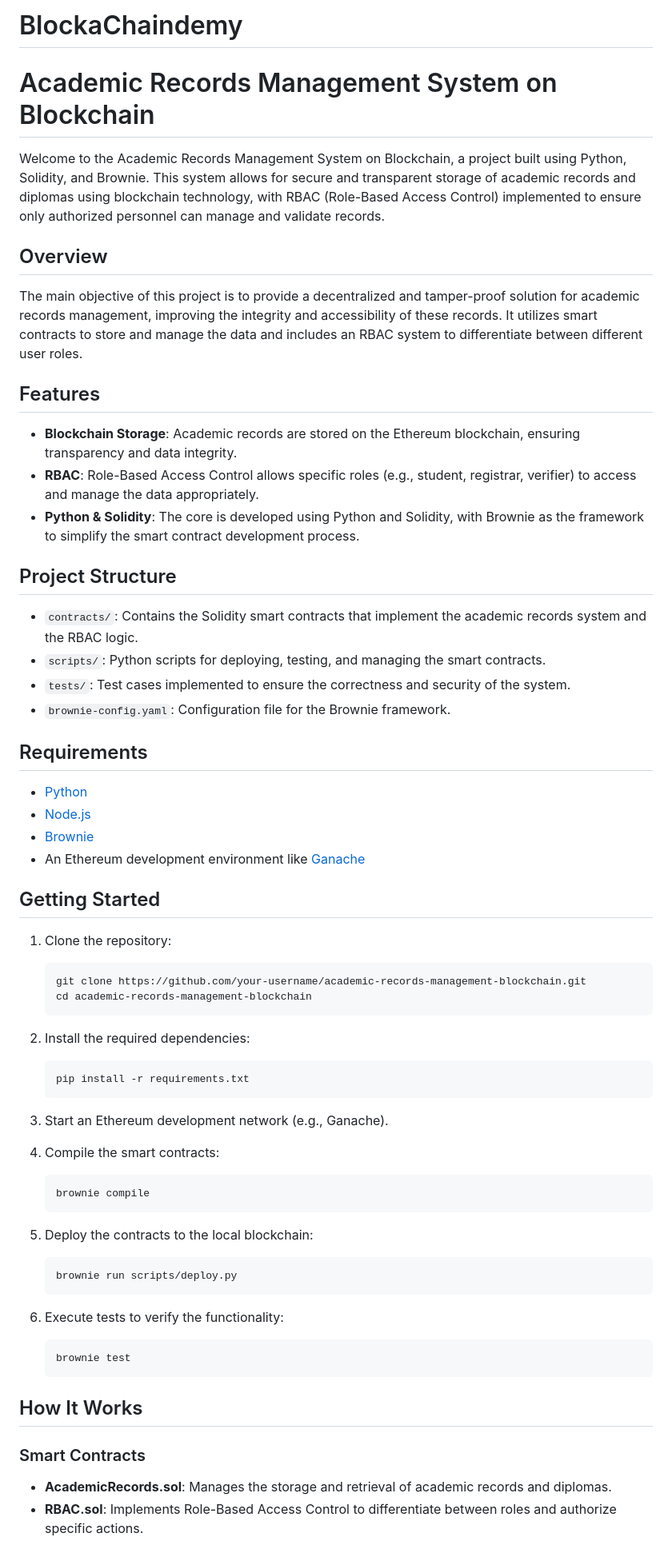
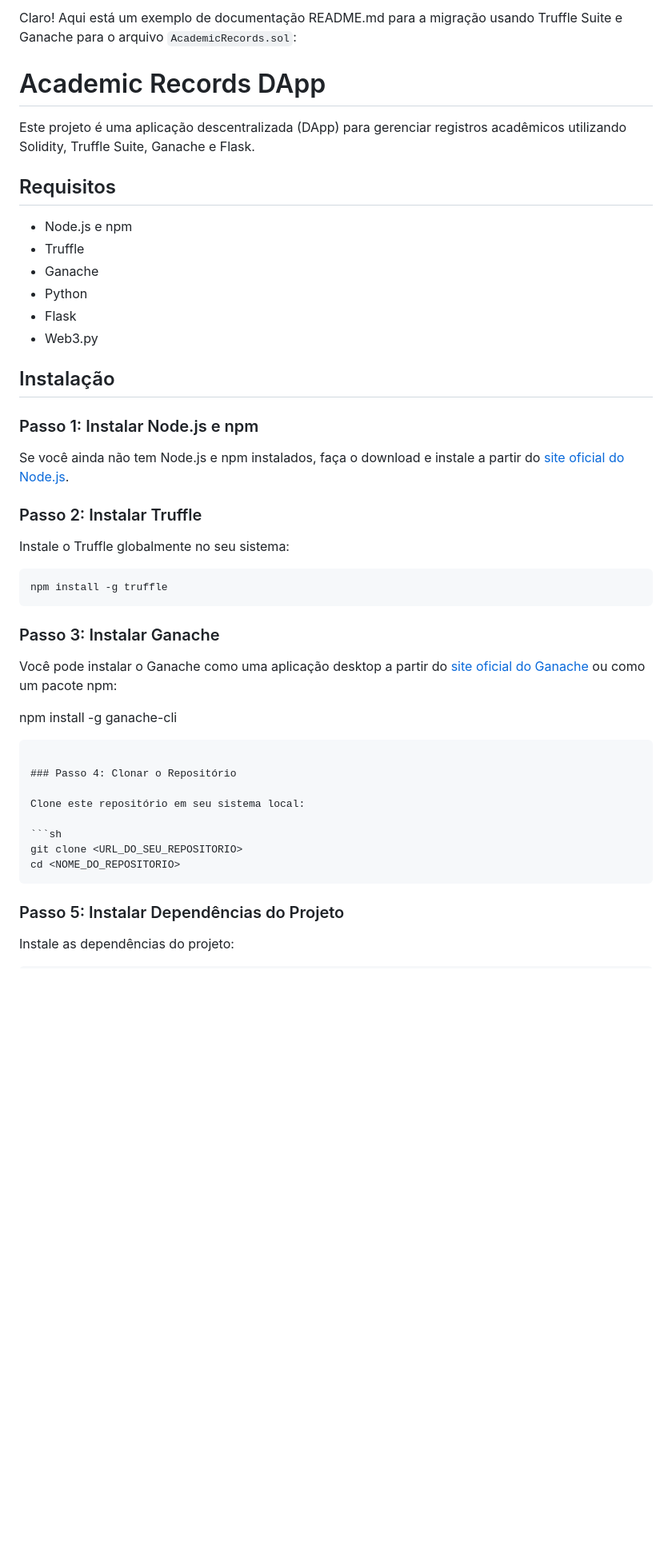
Before and after one commit to Fabreba/BlockaChaindemy, a Markdown page: README.md, the part around the change printed below. Shown: that part at 80% size. Drawn GitHub-style; blank space fills up the shorter version.

````diff
--- a/README.md
+++ b/README.md
@@ -1,66 +1,50 @@
-# BlockaChaindemy
-# Academic Records Management System on Blockchain
+Claro! Aqui está um exemplo de documentação README.md para a migração usando Truffle Suite e Ganache para o arquivo `AcademicRecords.sol`:
 
-Welcome to the Academic Records Management System on Blockchain, a project built using Python, Solidity, and Brownie. This system allows for secure and transparent storage of academic records and diplomas using blockchain technology, with RBAC (Role-Based Access Control) implemented to ensure only authorized personnel can manage and validate records.
+# Academic Records DApp
 
-## Overview
+Este projeto é uma aplicação descentralizada (DApp) para gerenciar registros acadêmicos utilizando Solidity, Truffle Suite, Ganache e Flask.
 
-The main objective of this project is to provide a decentralized and tamper-proof solution for academic records management, improving the integrity and accessibility of these records. It utilizes smart contracts to store and manage the data and includes an RBAC system to differentiate between different user roles.
+## Requisitos
 
-## Features
+- Node.js e npm
+- Truffle
+- Ganache
+- Python
+- Flask
+- Web3.py
 
-- **Blockchain Storage**: Academic records are stored on the Ethereum blockchain, ensuring transparency and data integrity.
-- **RBAC**: Role-Based Access Control allows specific roles (e.g., student, registrar, verifier) to access and manage the data appropriately.
-- **Python & Solidity**: The core is developed using Python and Solidity, with Brownie as the framework to simplify the smart contract development process.
+## Instalação
 
-## Project Structure
+### Passo 1: Instalar Node.js e npm
 
-- `contracts/`: Contains the Solidity smart contracts that implement the academic records system and the RBAC logic.
-- `scripts/`: Python scripts for deploying, testing, and managing the smart contracts.
-- `tests/`: Test cases implemented to ensure the correctness and security of the system.
-- `brownie-config.yaml`: Configuration file for the Brownie framework.
+Se você ainda não tem Node.js e npm instalados, faça o download e instale a partir do [site oficial do Node.js](https://nodejs.org/).
 
-## Requirements
+### Passo 2: Instalar Truffle
 
-- [Python](https://www.python.org/)
-- [Node.js](https://nodejs.org/)
-- [Brownie](https://eth-brownie.readthedocs.io/)
-- An Ethereum development environment like [Ganache](https://trufflesuite.com/ganache/)
+Instale o Truffle globalmente no seu sistema:
 
-## Getting Started
+```sh
+npm install -g truffle
+```
 
-1. Clone the repository:
-    ```bash
-    git clone https://github.com/your-username/academic-records-management-blockchain.git
-    cd academic-records-management-blockchain
-    ```
+### Passo 3: Instalar Ganache
 
-2. Install the required dependencies:
-    ```bash
-    pip install -r requirements.txt
-    ```
+Você pode instalar o Ganache como uma aplicação desktop a partir do [site oficial do Ganache](https://www.trufflesuite.com/ganache) ou como um pacote npm:
 
-3. Start an Ethereum development network (e.g., Ganache).
 
-4. Compile the smart contracts:
-    ```bash
-    brownie compile
-    ```
+npm install -g ganache-cli
+```
 
-5. Deploy the contracts to the local blockchain:
-    ```bash
-    brownie run scripts/deploy.py
-    ```
+### Passo 4: Clonar o Repositório
 
-6. Execute tests to verify the functionality:
-    ```bash
-    brownie test
-    ```
+Clone este repositório em seu sistema local:
 
-## How It Works
+```sh
+git clone <URL_DO_SEU_REPOSITORIO>
+cd <NOME_DO_REPOSITORIO>
+```
 
-### Smart Contracts
+### Passo 5: Instalar Dependências do Projeto
 
-- **AcademicRecords.sol**: Manages the storage and retrieval of academic records and diplomas.
-- **RBAC.sol**: Implements Role-Based Access Control to differentiate between roles and authorize specific actions.
+Instale as dependências do projeto:
 
````
Also changed, not shown: other parts of README.md (+111 -13 lines).
